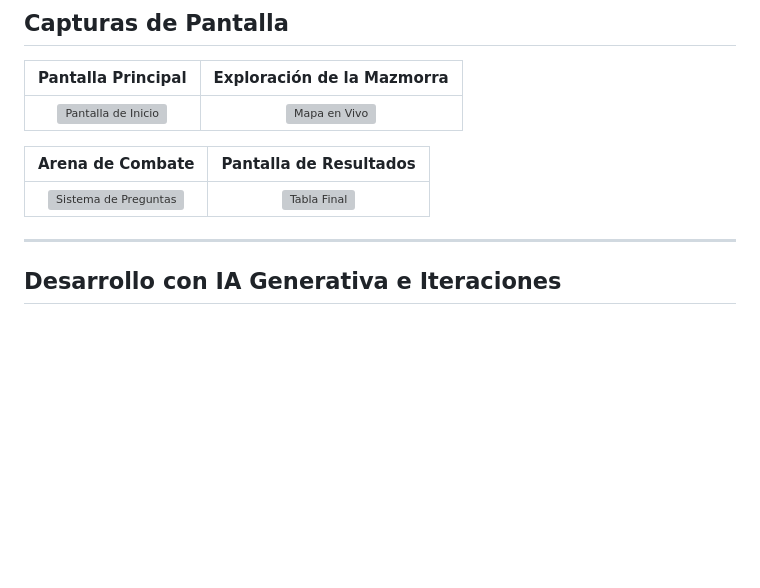
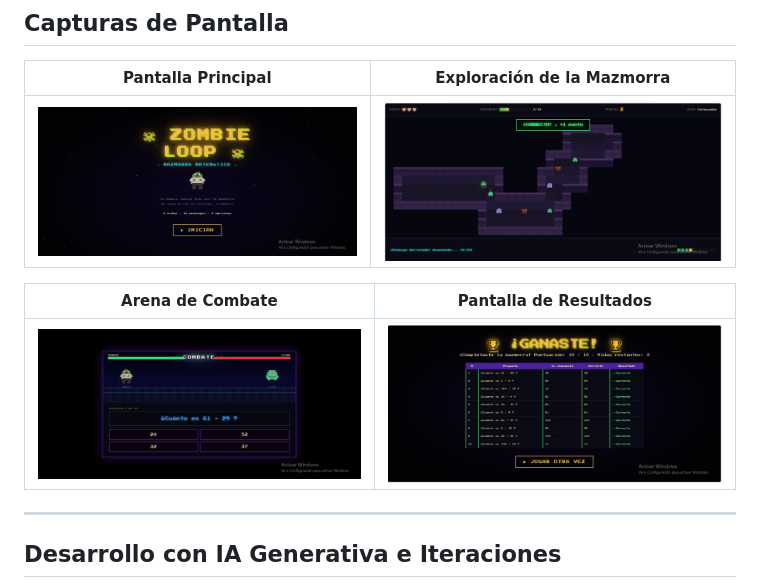
Before and after one commit to ArielAcarapi/game-development-portfolio, a Markdown page: ZombieLoop/README.md, the part around the change. Drawn GitHub-style; blank space fills up the shorter version; grey boxes are pictures that could not be loaded.

Commit message:
Correcion de las imagenes.md

```diff
--- a/ZombieLoop/README.md
+++ b/ZombieLoop/README.md
@@ -64,11 +64,11 @@ El juego está diseñado para jugarse cómodamente desde cualquier dispositivo (
 
 | Pantalla Principal | Exploración de la Mazmorra |
 | :---: | :---: |
-| ![Pantalla de Inicio](./screenshots/ZombieLoopInicio.jpg) | ![Mapa en Vivo](./screenshots/ZombieLoopExploracion.jpg) |
+| ![Pantalla de Inicio](./screenshots/ZombieLoopInicio.JPG) | ![Mapa en Vivo](./screenshots/ZombieLoopExploracion.JPG) |
 
 | Arena de Combate | Pantalla de Resultados |
 | :---: | :---: |
-| ![Sistema de Preguntas](./screenshots/ZombieLoopCombate.jpg) | ![Tabla Final](./screenshots/ZombieLoopPantallaFinal.jpg) |
+| ![Sistema de Preguntas](./screenshots/ZombieLoopCombate.JPG) | ![Tabla Final](./screenshots/ZombieLoopPantallaFinal.JPG) |
 
 ---
 
```
